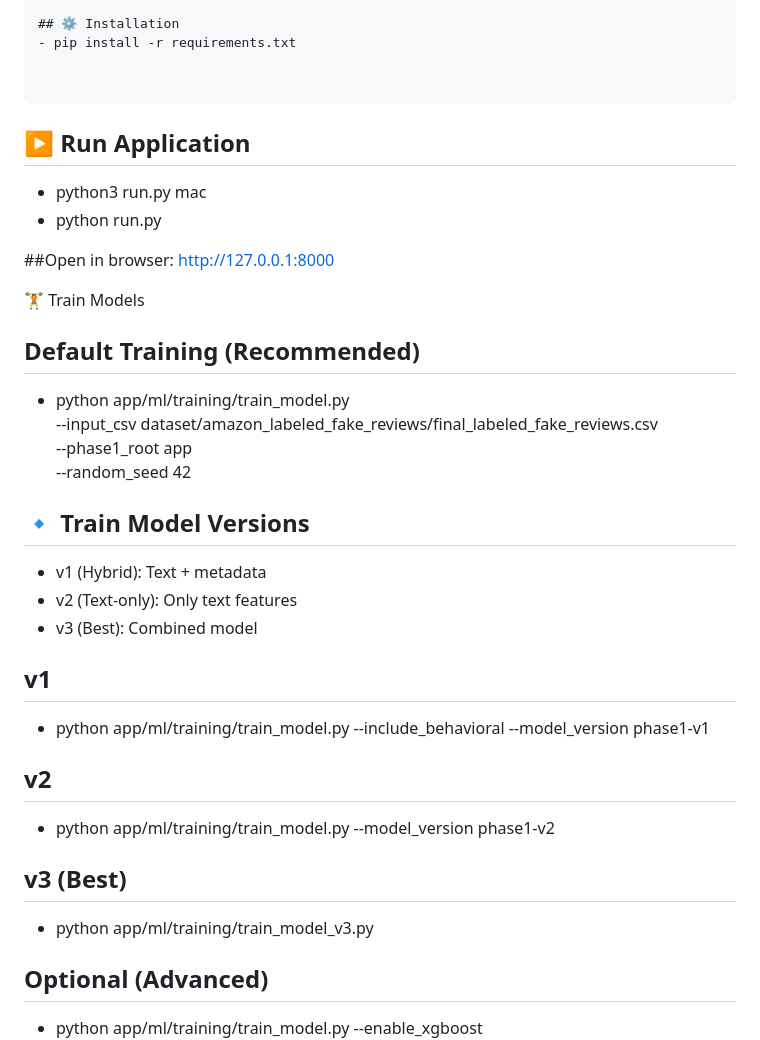
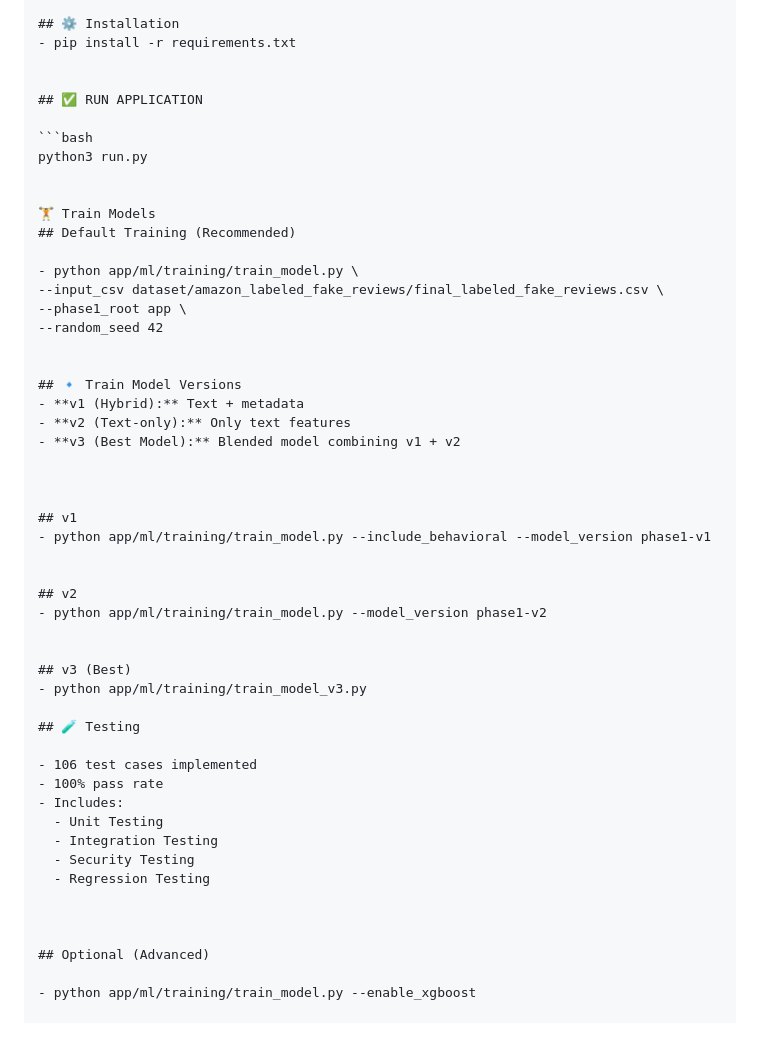
Before and after one commit to Review-Guard/Review, a Markdown page: README.md, the part around one of its changes. Drawn GitHub-style.

````diff
--- a/README.md
+++ b/README.md
@@ -109,14 +108,10 @@ Review-1/
 - pip install -r requirements.txt
 
 
-```
-## ▶️ Run Application
-- python3 run.py mac
-- python run.py
+## ✅ RUN APPLICATION
 
-
-##Open in browser:
-http://127.0.0.1:8000
+```bash
+python3 run.py
 
 
 🏋️ Train Models
@@ -129,9 +124,10 @@ http://127.0.0.1:8000
 
 
 ## 🔹 Train Model Versions
-- v1 (Hybrid): Text + metadata
-- v2 (Text-only): Only text features
-- v3 (Best): Combined model
+- **v1 (Hybrid):** Text + metadata
+- **v2 (Text-only):** Only text features
+- **v3 (Best Model):** Blended model combining v1 + v2
+
 
 
 ## v1
@@ -144,6 +140,16 @@ http://127.0.0.1:8000
 
 ## v3 (Best)
 - python app/ml/training/train_model_v3.py
+
+## 🧪 Testing
+
+- 106 test cases implemented
+- 100% pass rate
+- Includes:
+  - Unit Testing
+  - Integration Testing
+  - Security Testing
+  - Regression Testing
 
 
 
````
Also changed, not shown: other parts of README.md (+38 -34 lines).
